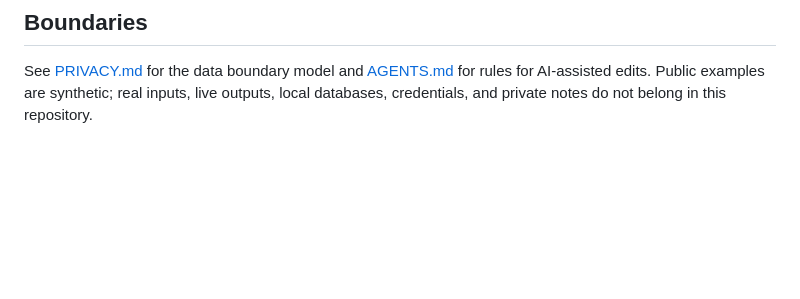
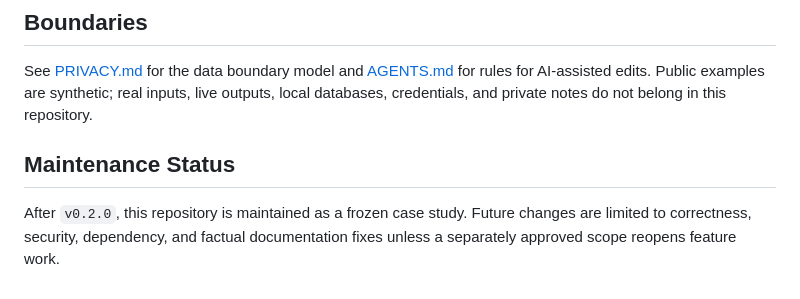
Before and after one commit to dimitrijemax/ai-workflow-builder-case-study, a Markdown page: README.md, the part around one of its changes. Rendered like a GitHub page; blank space fills up the shorter version.

```diff
--- a/README.md
+++ b/README.md
@@ -134,3 +161,9 @@ Accepted limitations: the corpus is a small synthetic corpus, the provider is a
 ## Boundaries
 
 See [PRIVACY.md](PRIVACY.md) for the data boundary model and [AGENTS.md](AGENTS.md) for rules for AI-assisted edits. Public examples are synthetic; real inputs, live outputs, local databases, credentials, and private notes do not belong in this repository.
+
+## Maintenance Status
+
+After `v0.2.0`, this repository is maintained as a frozen case study. Future changes are limited
+to correctness, security, dependency, and factual documentation fixes unless a separately
+approved scope reopens feature work.
```
Also changed, not shown: other parts of README.md (+35 -8 lines).
